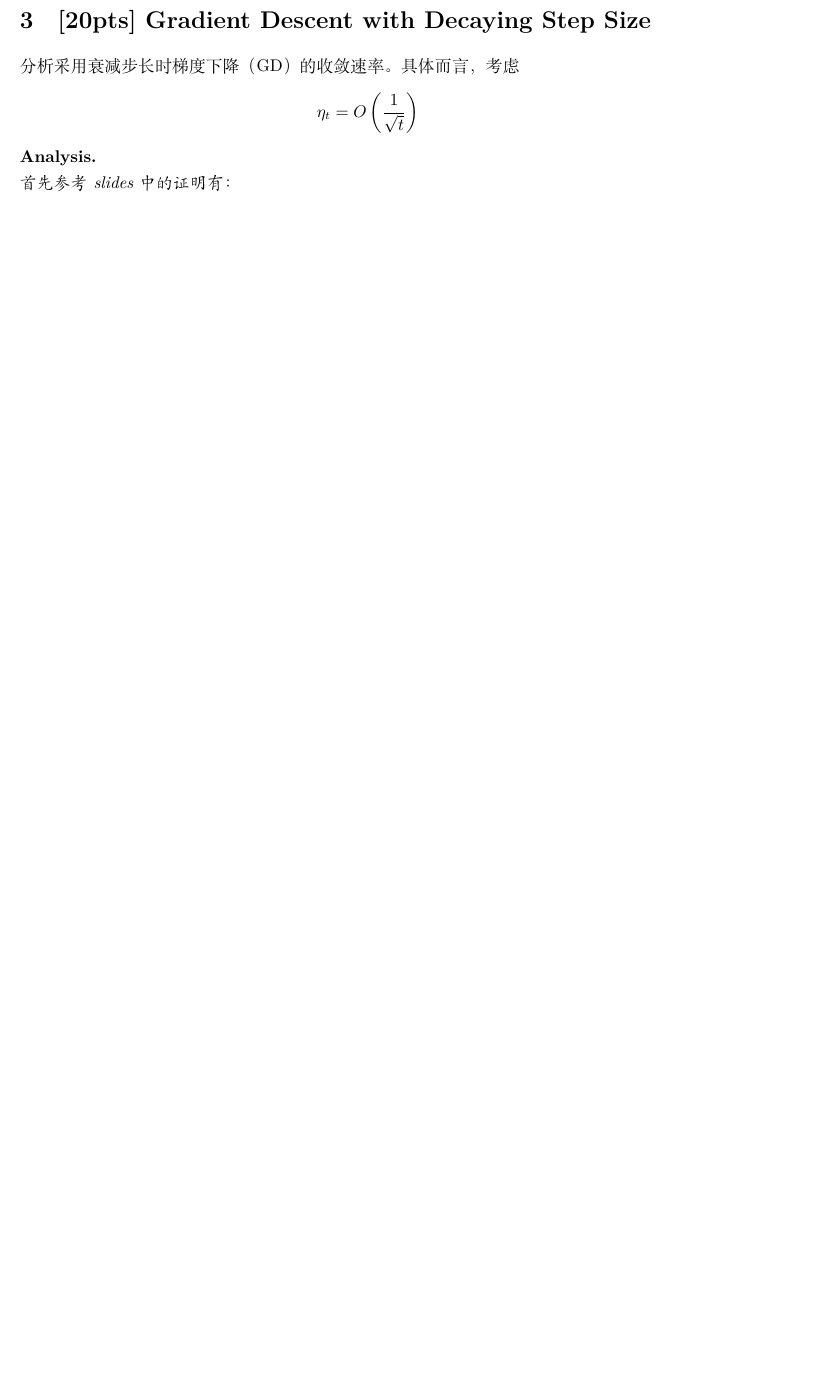
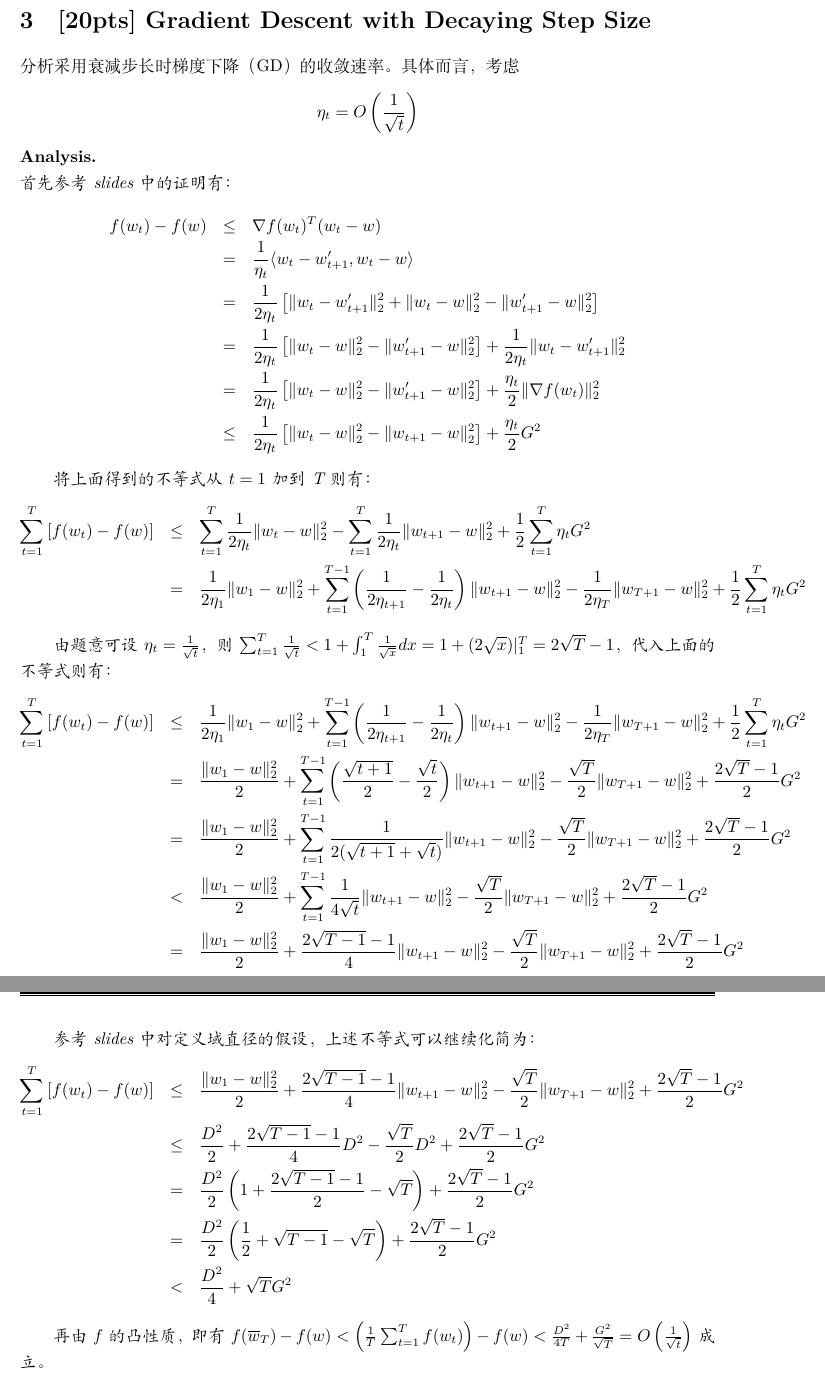
Before and after one commit to wierton/mlt-assignments, a LaTeX problem sheet (Assignment4/DZ1833019_欧先飞_4_v1.tex): part of page 3 of 5 before the commit and two parts of pages 3 and 4 of 6 after it, the two joined at a grey line, cut so that both start at the same text, the shorter picture padded with empty space. Compiled offline with XeLaTeX.

Commit message:
save for 4.3

```diff
--- a/Assignment4/DZ1833019_欧先飞_4_v1.tex
+++ b/Assignment4/DZ1833019_欧先飞_4_v1.tex
@@ -193,7 +193,40 @@ $(3)$两点均在$\mathcal{\mathcal{W}}$外，由凸包的性质，可以得到
 \begin{myAnalysis}~\\
 首先参考slides中的证明有：
 \begin{eqnarray*}
+f(w_t) - f(w) &\le& \nabla f(w_t) ^ T (w_t - w) \\
+&=& \frac{1}{\eta_t} \langle w_t - w_{t+1}', w_t - w \rangle \\
+&=& \frac{1}{2\eta_t} \left[ \norm{w_t - w_{t+1}'}_2^2 + \norm{w_t - w}_2^2 - \norm{w_{t+1}' - w}_2^2 \right] \\
+&=& \frac{1}{2\eta_t} \left[ \norm{w_t - w}_2^2 - \norm{w_{t+1}' - w}_2^2 \right] + \frac{1}{2\eta_t} \norm{w_t - w_{t+1}'}_2^2 \\
+&=& \frac{1}{2\eta_t} \left[ \norm{w_t - w}_2^2 - \norm{w_{t+1}' - w}_2^2 \right] + \frac{\eta_t}{2} \norm{\nabla f(w_t)}_2^2 \\
+&\le& \frac{1}{2\eta_t} \left[ \norm{w_t - w}_2^2 - \norm{w_{t+1} - w}_2^2 \right] + \frac{\eta_t}{2} G^2
 \end{eqnarray*}
+
+将上面得到的不等式从$t=1$加到T则有：
+\begin{eqnarray*}
+\sum_{t=1}^T \left[ f(w_t) - f(w) \right] &\le& \sum_{t=1}^T \frac{1}{2\eta_t} \norm{w_t - w}_2^2 - \sum_{t=1}^T \frac{1}{2\eta_t} \norm{w_{t+1} - w}_2^2 + \frac{1}{2} \sum_{t=1}^T \eta_t G^2 \\
+&=& \frac{1}{2\eta_1} \norm{w_1 - w}_2^2 + \sum_{t=1}^{T - 1} \left( \frac{1}{2\eta_{t+1}} - \frac{1}{2\eta_t} \right) \norm{w_{t+1} - w}_2^2 - \frac{1}{2\eta_T}\norm{w_{T+1} - w}_2^2 + \frac{1}{2} \sum_{t=1}^T \eta_t G^2
+\end{eqnarray*}
+
+由题意可设$\eta_t = \frac{1}{\sqrt{t}}$，则$\sum_{t=1}^T \frac{1}{\sqrt{t}} < 1 + \int_1^T \frac{1}{\sqrt{x}} dx = 1 + (2\sqrt{x})|_1^T = 2\sqrt{T} - 1$，代入上面的不等式则有：
+\begin{eqnarray*}
+\sum_{t=1}^T \left[ f(w_t) - f(w) \right] &\le& \frac{1}{2\eta_1} \norm{w_1 - w}_2^2 + \sum_{t=1}^{T - 1} \left( \frac{1}{2\eta_{t+1}} - \frac{1}{2\eta_t} \right) \norm{w_{t+1} - w}_2^2 - \frac{1}{2\eta_T}\norm{w_{T+1} - w}_2^2 + \frac{1}{2} \sum_{t=1}^T \eta_t G^2 \\
+&=& \frac{\norm{w_1 - w}_2^2}{2} + \sum_{t=1}^{T - 1} \left( \frac{\sqrt{t+1}}{2} - \frac{\sqrt{t}}{2} \right) \norm{w_{t+1} - w}_2^2 - \frac{\sqrt{T}}{2}\norm{w_{T+1} - w}_2^2 + \frac{2\sqrt{T} - 1}{2} G^2 \\
+&=& \frac{\norm{w_1 - w}_2^2}{2} + \sum_{t=1}^{T - 1} \frac{1}{2(\sqrt{t+1} + \sqrt{t})}  \norm{w_{t+1} - w}_2^2 - \frac{\sqrt{T}}{2}\norm{w_{T+1} - w}_2^2 + \frac{2\sqrt{T} - 1}{2} G^2 \\
+&<& \frac{\norm{w_1 - w}_2^2}{2} + \sum_{t=1}^{T - 1} \frac{1}{4\sqrt{t}}  \norm{w_{t+1} - w}_2^2 - \frac{\sqrt{T}}{2}\norm{w_{T+1} - w}_2^2 + \frac{2\sqrt{T} - 1}{2} G^2 \\
+&=& \frac{\norm{w_1 - w}_2^2}{2} + \frac{2\sqrt{T-1} -1}{4}  \norm{w_{t+1} - w}_2^2 - \frac{\sqrt{T}}{2}\norm{w_{T+1} - w}_2^2 + \frac{2\sqrt{T} - 1}{2} G^2
+\end{eqnarray*}
+
+参考slides中对定义域直径的假设，上述不等式可以继续化简为：
+\begin{eqnarray*}
+\sum_{t=1}^T \left[ f(w_t) - f(w) \right] &\le& \frac{\norm{w_1 - w}_2^2}{2} + \frac{2\sqrt{T-1} -1}{4}  \norm{w_{t+1} - w}_2^2 - \frac{\sqrt{T}}{2}\norm{w_{T+1} - w}_2^2 + \frac{2\sqrt{T} - 1}{2} G^2 \\
+&\le& \frac{D^2}{2} + \frac{2\sqrt{T-1} -1}{4}  D^2 - \frac{\sqrt{T}}{2}D^2 + \frac{2\sqrt{T} - 1}{2} G^2 \\
+&=& \frac{D^2}{2} \left( 1 + \frac{2\sqrt{T-1} -1}{2} - \sqrt{T} \right) + \frac{2\sqrt{T} - 1}{2} G^2 \\
+&=& \frac{D^2}{2} \left( \frac{1}{2} + \sqrt{T-1} - \sqrt{T} \right) + \frac{2\sqrt{T} - 1}{2} G^2 \\
+&<& \frac{D^2}{4} + \sqrt{T}G^2
+\end{eqnarray*}
+
+再由$f$的凸性质，即有$f(\overline{w}_T) - f(w) < \left( \frac{1}{T} \sum_{t=1}^T f(w_t) \right) - f(w) < \frac{D^2}{4T} + \frac{G^2}{\sqrt{T}} = O\left(\frac{1}{\sqrt{t}}\right)$成立。
+
 	~\\
 	~\\
 	~\\
```
Also changed, not shown: Assignment4/DZ1833019_欧先飞_4_v1.tex (2 more changed lines).
